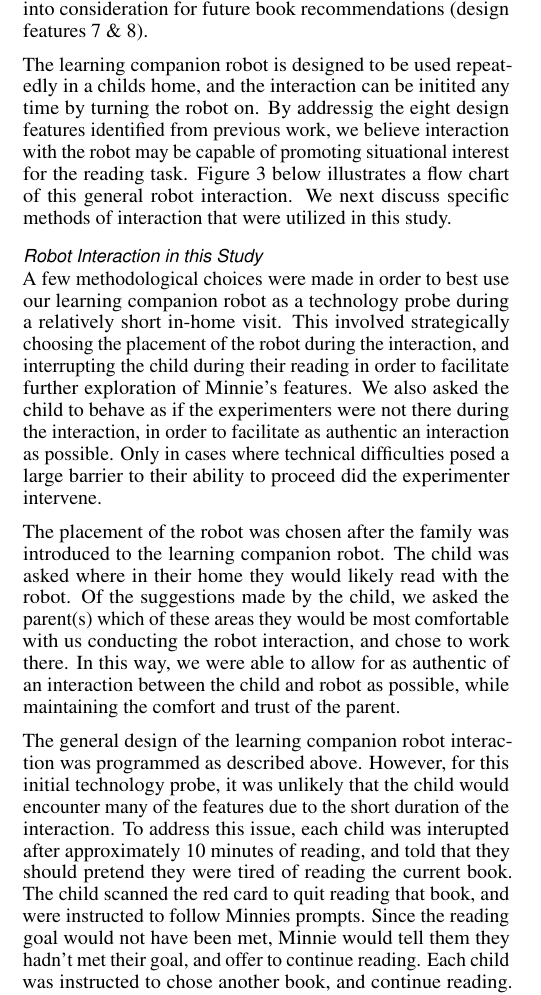
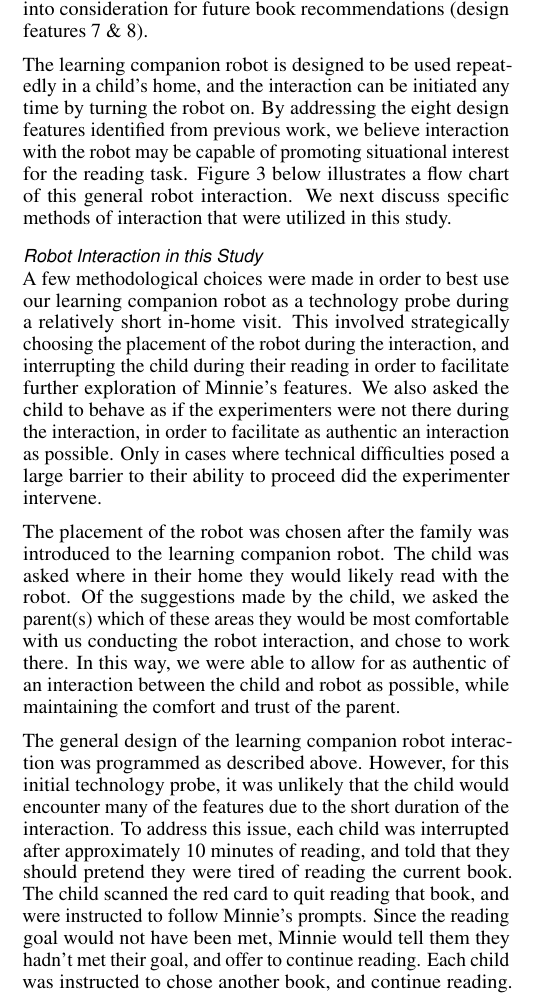
Before and after one commit to jemichaelis/CHI_2017_Minnie, a LaTeX document (chi17-michaelis.tex): part of one column of page 4 of 10, cut so that both start at the same text. Compiled offline with pdfLaTeX.

Commit message:
Minor typo fixes

```diff
--- a/chi17-michaelis.tex
+++ b/chi17-michaelis.tex
@@ -212,7 +212,7 @@ In the reading phase, the child is asked to read out loud to Minnie (design feat
 
 The end reading phase is triggered by either the child choosing to quit reading, or when a book has been completed. In both cases, Minnie will compare the time spent reading to their reading goal (design feature 2). If they have met their reading goal for the day, Minnie will congratulate them, and begin shut down. Shutting down consists of thanking the child for the time spent reading, encouraging them to read more the next day, and telling the child that the learning companion robot is going to sleep. If they have not met their reading goal, Minnie will let them know how much time they have remaining to reach their goal, and ask if they should continue reading. If they chose to continue reading, Minnie asks if they would like to read the same book or a new one, and then reenters the reading phase. Otherwise, Minnie enters the shut down procedure. When a child scans the last page of a book, Minnie will ask the child whether they liked the book. The child can respond with \textit{yes} (green card), \textit{no} (red card), or \textit{a little} (yellow card). This response is stored in the user profile and is used to trigger a recalculation of book suggestion scores. For books the child liked, the topics associated with that book will be given a higher score rating, which will move books with similar topics up the priority cue. The opposite is true for books that the child dislikes. In this way, Minnie takes the child's feedback about the books they've read together into consideration for future book recommendations (design features 7 \& 8).
 
-The learning companion robot is designed to be used repeatedly in a childs home, and the interaction can be initited any time by turning the robot on. By addressig the eight design features identified from previous work, we believe interaction with the robot may be capable of promoting situational interest for the reading task. Figure 3 below illustrates a flow chart of this general robot interaction. We next discuss specific methods of interaction that were utilized in this study.
+The learning companion robot is designed to be used repeatedly in a child's home, and the interaction can be initiated any time by turning the robot on. By addressing the eight design features identified from previous work, we believe interaction with the robot may be capable of promoting situational interest for the reading task. Figure 3 below illustrates a flow chart of this general robot interaction. We next discuss specific methods of interaction that were utilized in this study.
 
 \begin{figure*}
 	\centering
@@ -225,7 +225,7 @@ A few methodological choices were made in order to best use our learning compani
 
 The placement of the robot was chosen after the family was introduced to the learning companion robot. The child was asked where in their home they would likely read with the robot. Of the suggestions made by the child, we asked the parent(s) which of these areas they would be most comfortable with us conducting the robot interaction, and chose to work there. In this way, we were able to allow for as authentic of an interaction between the child and robot as possible, while maintaining the comfort and trust of the parent.
 
-The general design of the learning companion robot interaction was programmed as described above. However, for this initial technology probe, it was unlikely that the child would encounter many of the features due to the short duration of the interaction. To address this issue, each child was interupted after approximately 10 minutes of reading, and told that they should pretend they were tired of reading the current book. The child scanned the red card to quit reading that book, and were instructed to follow Minnies prompts. Since the reading goal would not have been met, Minnie would tell them they hadn't met their goal, and offer to continue reading. Each child was instructed to chose another book, and continue reading. Each child was allowed to read for a maximum of 30 minutes, before being asked to end their reading session.
+The general design of the learning companion robot interaction was programmed as described above. However, for this initial technology probe, it was unlikely that the child would encounter many of the features due to the short duration of the interaction. To address this issue, each child was interrupted after approximately 10 minutes of reading, and told that they should pretend they were tired of reading the current book. The child scanned the red card to quit reading that book, and were instructed to follow Minnie's prompts. Since the reading goal would not have been met, Minnie would tell them they hadn't met their goal, and offer to continue reading. Each child was instructed to chose another book, and continue reading. Each child was allowed to read for a maximum of 30 minutes, before being asked to end their reading session.
 
 
 \subsection{Participants}
```
Also changed, not shown: chi17-michaelis.tex (6 more changed lines).
